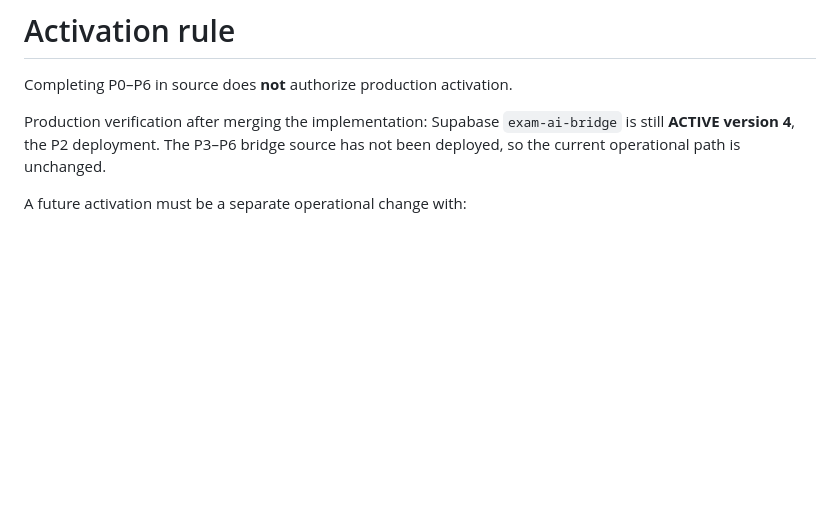
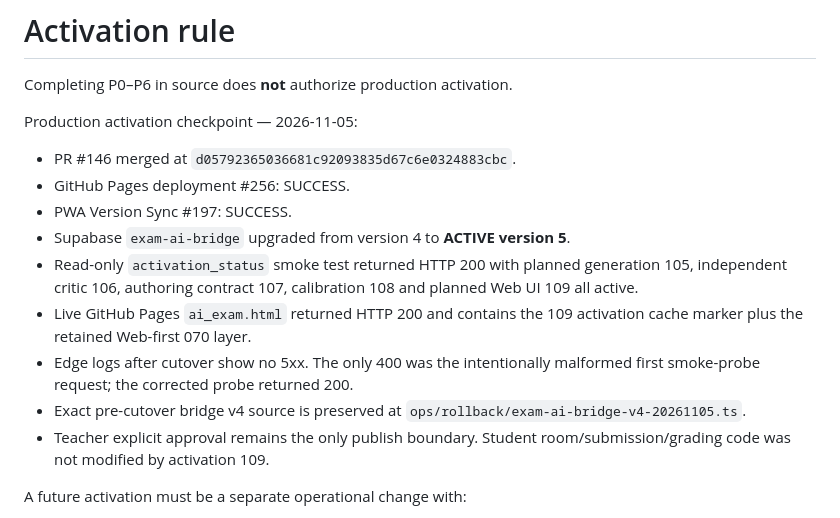
Before and after one commit to hvtnguyenson-code/damsan-v4-supabase, a Markdown page: docs/AI_EXAM_P4_P6_FINAL_106_108.md, the part around the change. GitHub-like rendering; blank space fills up the shorter version.

Commit message:
docs(ai): record live P0-P6 activation 109 checkpoint

```diff
--- a/docs/AI_EXAM_P4_P6_FINAL_106_108.md
+++ b/docs/AI_EXAM_P4_P6_FINAL_106_108.md
@@ -249,7 +249,17 @@ The AI still never publishes directly.
 
 Completing P0–P6 in source does **not** authorize production activation.
 
-Production verification after merging the implementation: Supabase `exam-ai-bridge` is still **ACTIVE version 4**, the P2 deployment. The P3–P6 bridge source has not been deployed, so the current operational path is unchanged.
+Production activation checkpoint — 2026-11-05:
+
+- PR #146 merged at `d05792365036681c92093835d67c6e0324883cbc`.
+- GitHub Pages deployment #256: SUCCESS.
+- PWA Version Sync #197: SUCCESS.
+- Supabase `exam-ai-bridge` upgraded from version 4 to **ACTIVE version 5**.
+- Read-only `activation_status` smoke test returned HTTP 200 with planned generation 105, independent critic 106, authoring contract 107, calibration 108 and planned Web UI 109 all active.
+- Live GitHub Pages `ai_exam.html` returned HTTP 200 and contains the 109 activation cache marker plus the retained Web-first 070 layer.
+- Edge logs after cutover show no 5xx. The only 400 was the intentionally malformed first smoke-probe request; the corrected probe returned 200.
+- Exact pre-cutover bridge v4 source is preserved at `ops/rollback/exam-ai-bridge-v4-20261105.ts`.
+- Teacher explicit approval remains the only publish boundary. Student room/submission/grading code was not modified by activation 109.
 
 A future activation must be a separate operational change with:
 
```
